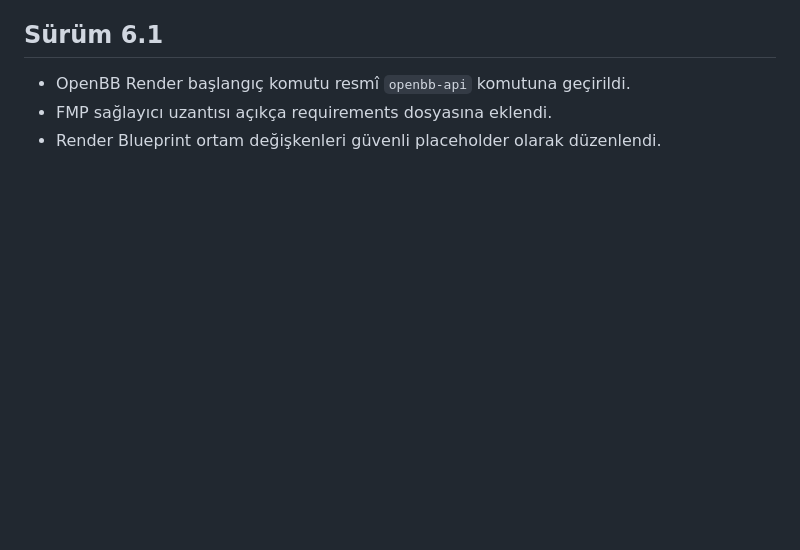
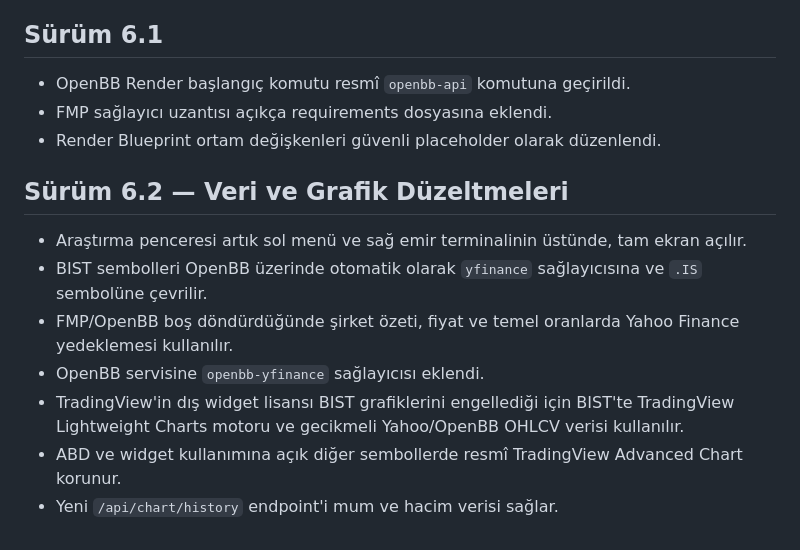
Before and after one commit to Uucnk/portfoy-takip, a Markdown page: README.md, the part around the change. Rendered like a GitHub page; blank space fills up the shorter version.

```diff
--- a/README.md
+++ b/README.md
@@ -202,3 +202,14 @@ Node servisindeki `OPENBB_BASE_URL` değişkenine elle girilmelidir.
 - OpenBB Render başlangıç komutu resmî `openbb-api` komutuna geçirildi.
 - FMP sağlayıcı uzantısı açıkça requirements dosyasına eklendi.
 - Render Blueprint ortam değişkenleri güvenli placeholder olarak düzenlendi.
+
+
+## Sürüm 6.2 — Veri ve Grafik Düzeltmeleri
+
+- Araştırma penceresi artık sol menü ve sağ emir terminalinin üstünde, tam ekran açılır.
+- BIST sembolleri OpenBB üzerinde otomatik olarak `yfinance` sağlayıcısına ve `.IS` sembolüne çevrilir.
+- FMP/OpenBB boş döndürdüğünde şirket özeti, fiyat ve temel oranlarda Yahoo Finance yedeklemesi kullanılır.
+- OpenBB servisine `openbb-yfinance` sağlayıcısı eklendi.
+- TradingView'in dış widget lisansı BIST grafiklerini engellediği için BIST'te TradingView Lightweight Charts motoru ve gecikmeli Yahoo/OpenBB OHLCV verisi kullanılır.
+- ABD ve widget kullanımına açık diğer sembollerde resmî TradingView Advanced Chart korunur.
+- Yeni `/api/chart/history` endpoint'i mum ve hacim verisi sağlar.
```
